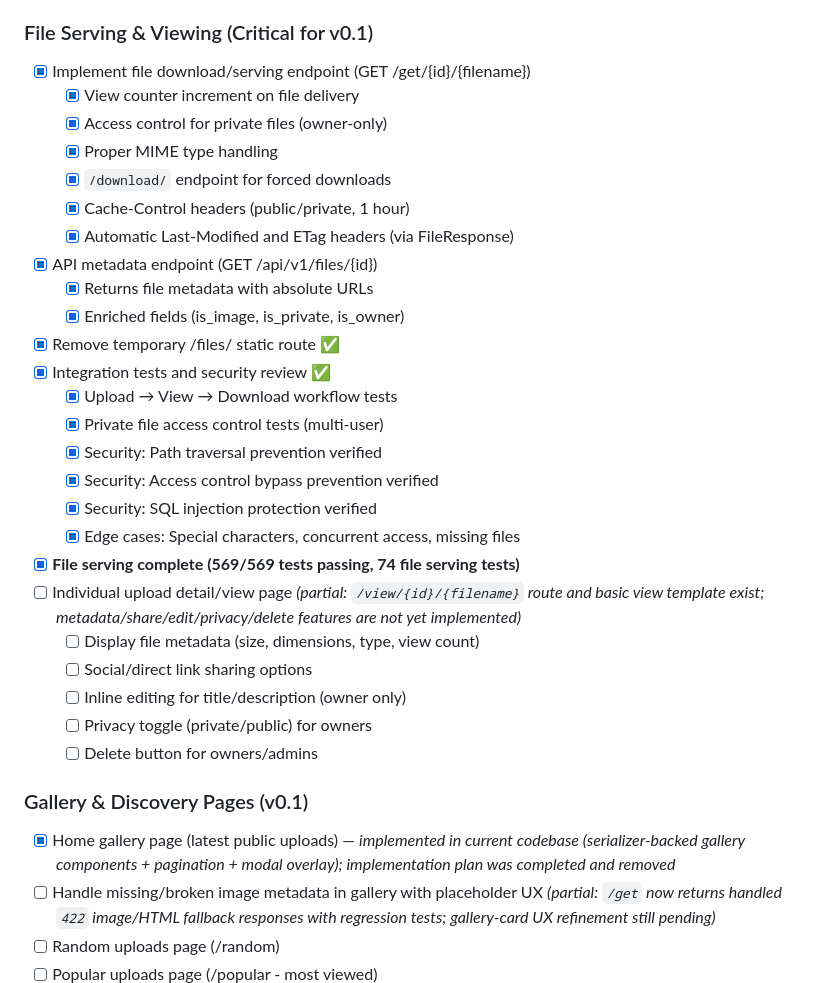
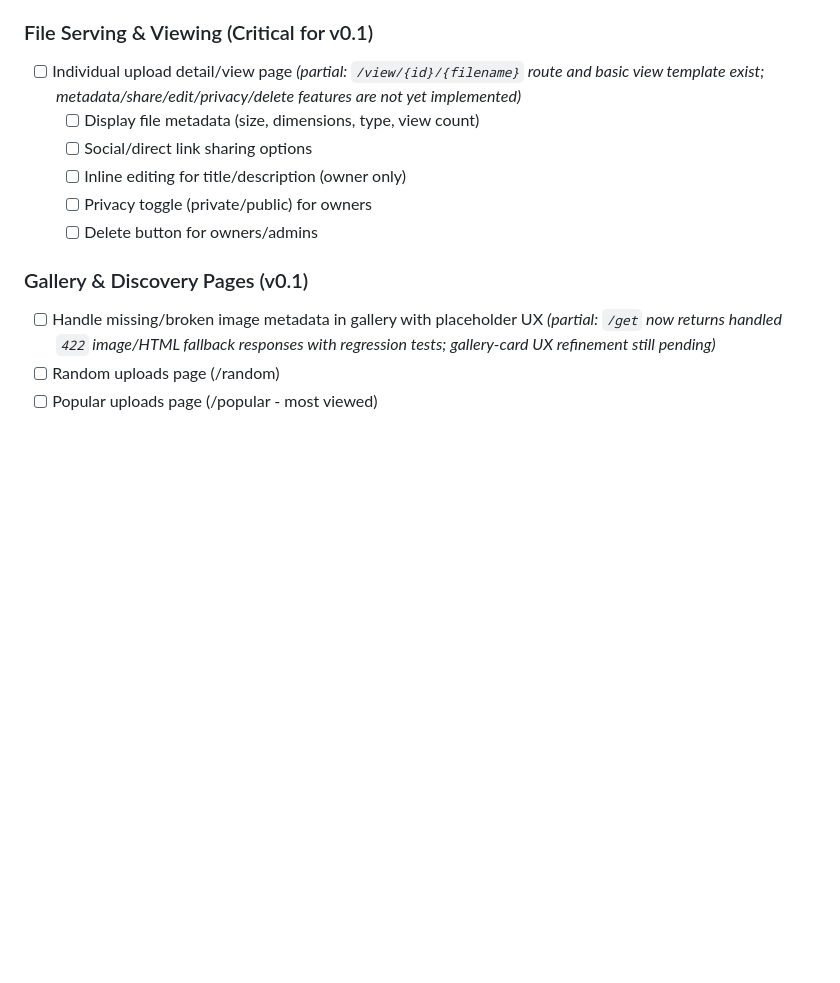
Before and after one commit to samburney/pyupload, a Markdown page: TODO.md, the part around one of its changes. Rendered like a GitHub page; blank space fills up the shorter version.

```diff
--- a/TODO.md
+++ b/TODO.md
@@ -45,23 +10,4 @@
 ### File Serving & Viewing (Critical for v0.1)
-- [x] Implement file download/serving endpoint (GET /get/{id}/{filename})
-  - [x] View counter increment on file delivery
-  - [x] Access control for private files (owner-only)
-  - [x] Proper MIME type handling
-  - [x] `/download/` endpoint for forced downloads
-  - [x] Cache-Control headers (public/private, 1 hour)
-  - [x] Automatic Last-Modified and ETag headers (via FileResponse)
-- [x] API metadata endpoint (GET /api/v1/files/{id})
-  - [x] Returns file metadata with absolute URLs
-  - [x] Enriched fields (is_image, is_private, is_owner)
-- [x] Remove temporary /files/ static route ✅
-- [x] Integration tests and security review ✅
-  - [x] Upload → View → Download workflow tests
-  - [x] Private file access control tests (multi-user)
-  - [x] Security: Path traversal prevention verified
-  - [x] Security: Access control bypass prevention verified
-  - [x] Security: SQL injection protection verified
-  - [x] Edge cases: Special characters, concurrent access, missing files
-- [x] **File serving complete (569/569 tests passing, 74 file serving tests)**
 - [ ] Individual upload detail/view page *(partial: `/view/{id}/{filename}` route and basic view template exist; metadata/share/edit/privacy/delete features are not yet implemented)*
   - [ ] Display file metadata (size, dimensions, type, view count)
   - [ ] Social/direct link sharing options
@@ -70,7 +16,6 @@
   - [ ] Delete button for owners/admins
 
 ### Gallery & Discovery Pages (v0.1)
-- [x] Home gallery page (latest public uploads) — *implemented in current codebase (serializer-backed gallery components + pagination + modal overlay); implementation plan was completed and removed*
 - [ ] Handle missing/broken image metadata in gallery with placeholder UX *(partial: `/get` now returns handled `422` image/HTML fallback responses with regression tests; gallery-card UX refinement still pending)*
 - [ ] Random uploads page (/random)
 - [ ] Popular uploads page (/popular - most viewed)
```
Also changed, not shown: other parts of TODO.md (+0 -49 lines).
